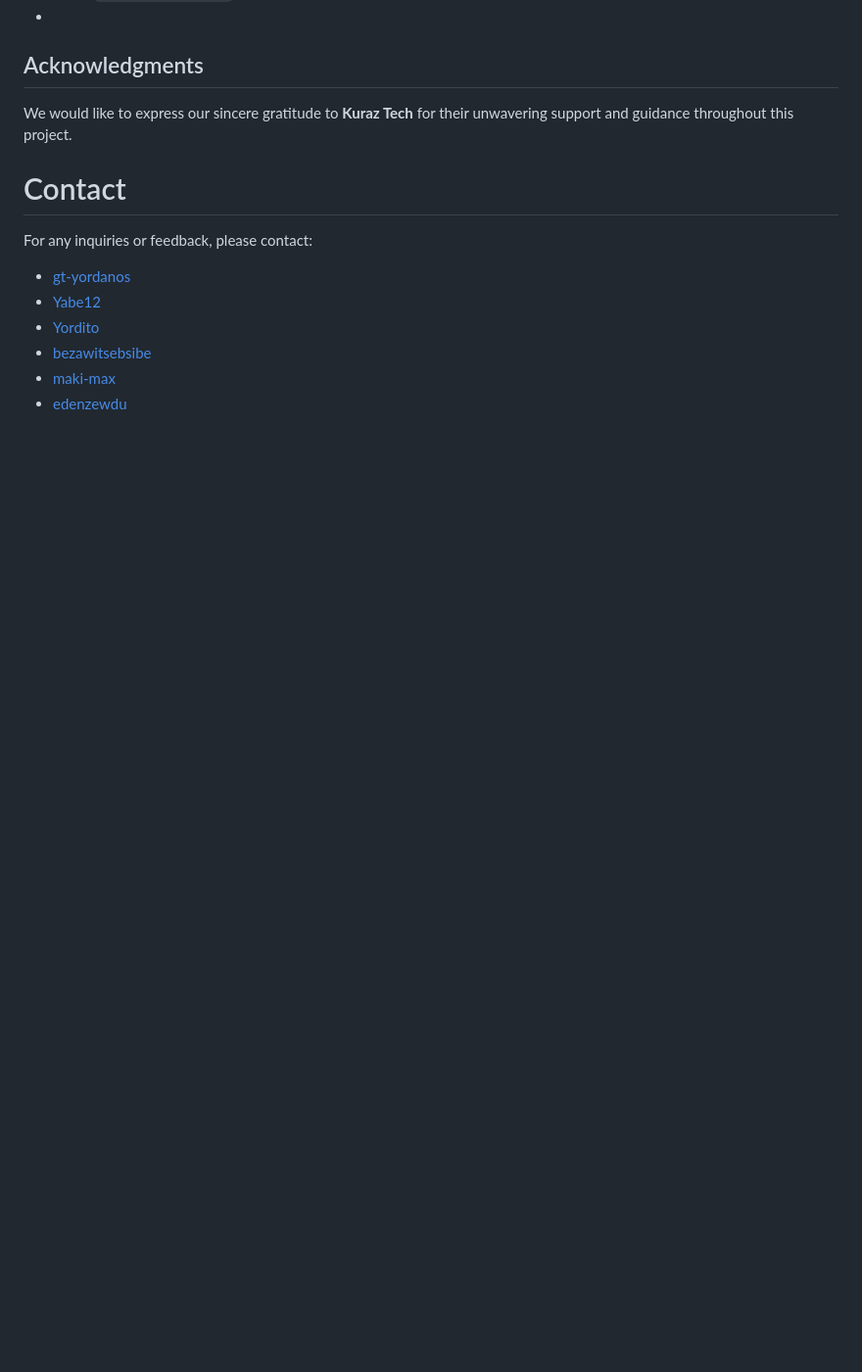
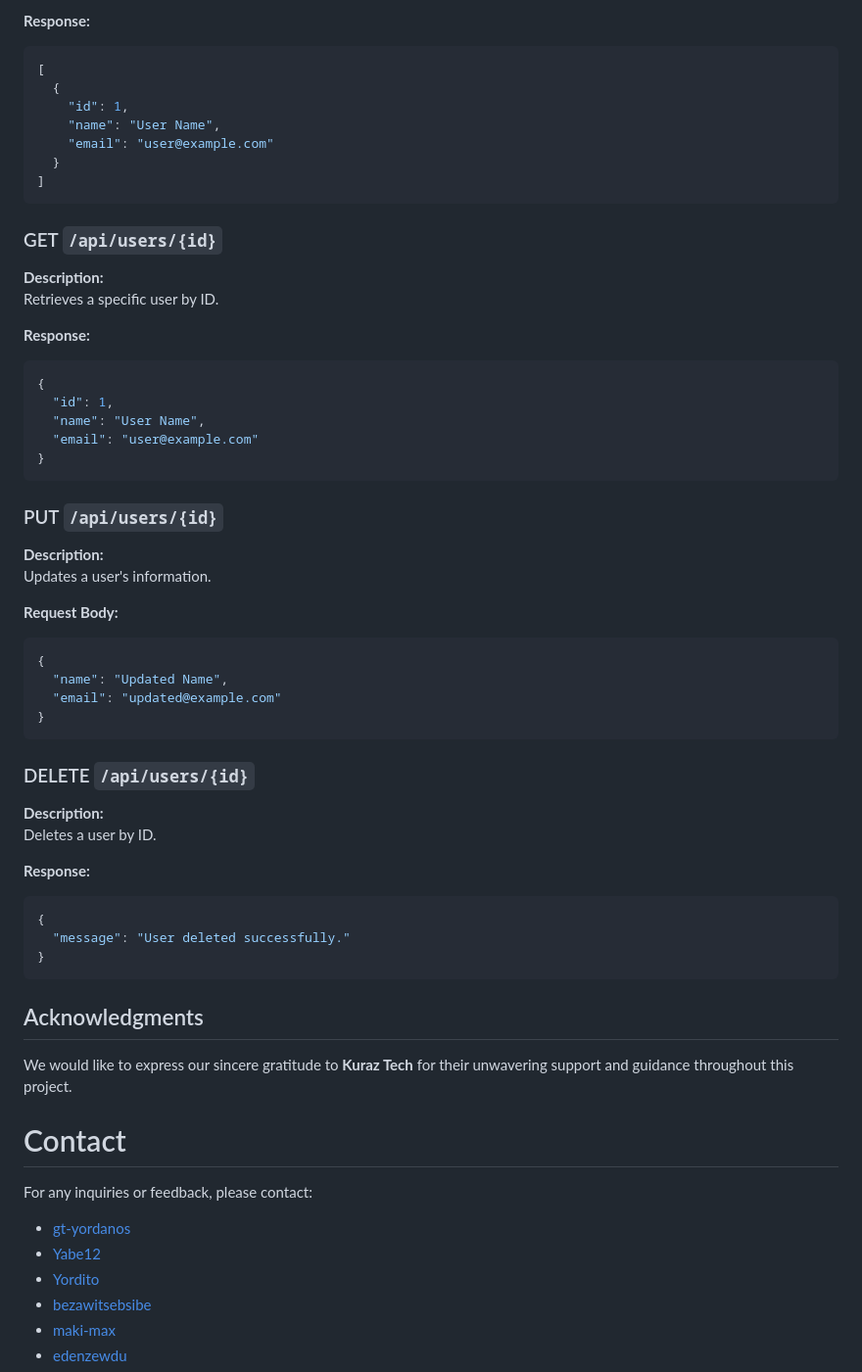
Before and after one commit to gt-yordanos/pc-registration-system, a Markdown page: README.md, the part around the change printed below. Shown: that part at 98% size. GitHub-like rendering; blank space fills up the shorter version.

````diff
--- a/README.md
+++ b/README.md
@@ -223,3 +293,49 @@ This document provides details about the API endpoints available in the applicat
+**Response:**
+```json
+[
+  {
+    "id": 1,
+    "name": "User Name",
+    "email": "user@example.com"
+  }
+]
+```
+### GET `/api/users/{id}`
+
+**Description:**
+Retrieves a specific user by ID.
+
+**Response:**
+```json
+{
+  "id": 1,
+  "name": "User Name",
+  "email": "user@example.com"
+}
+```
+### PUT `/api/users/{id}`
+
+**Description:**
+Updates a user's information.
+
+**Request Body:**
+```json
+{
+  "name": "Updated Name",
+  "email": "updated@example.com"
+}
+```
+### DELETE `/api/users/{id}`
+
+**Description:**
+Deletes a user by ID.
+
+**Response:**
+```json
+{
+  "message": "User deleted successfully."
+}
+```
 ## Acknowledgments
 
 We would like to express our sincere gratitude to **Kuraz Tech** for their unwavering support and guidance throughout this project.
````
Also changed, not shown: other parts of README.md (+71 -1 lines).
